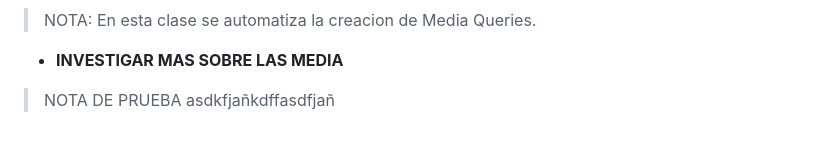
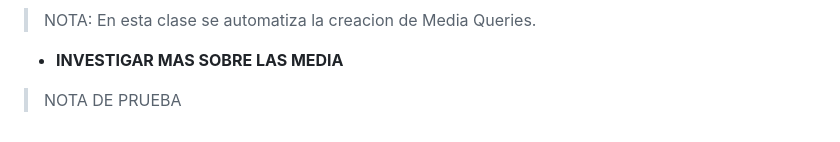
Before and after one commit to JoseAlfonsoB/FREELANCER_PROJECT, a Markdown page: APUNTE/apunte.md, the part around the change. GitHub-like rendering.

Commit message:
comentario para commit

```diff
--- a/APUNTE/apunte.md
+++ b/APUNTE/apunte.md
@@ -428,4 +428,4 @@ Dentro de la media query solo vamos a colocar lo que se va a modificar del dise
 > NOTA: En esta clase se automatiza la creacion de Media Queries.
 
 - **INVESTIGAR MAS SOBRE LAS MEDIA**
-> NOTA DE PRUEBA asdkfjañkdffasdfjañ
+> NOTA DE PRUEBA
```
